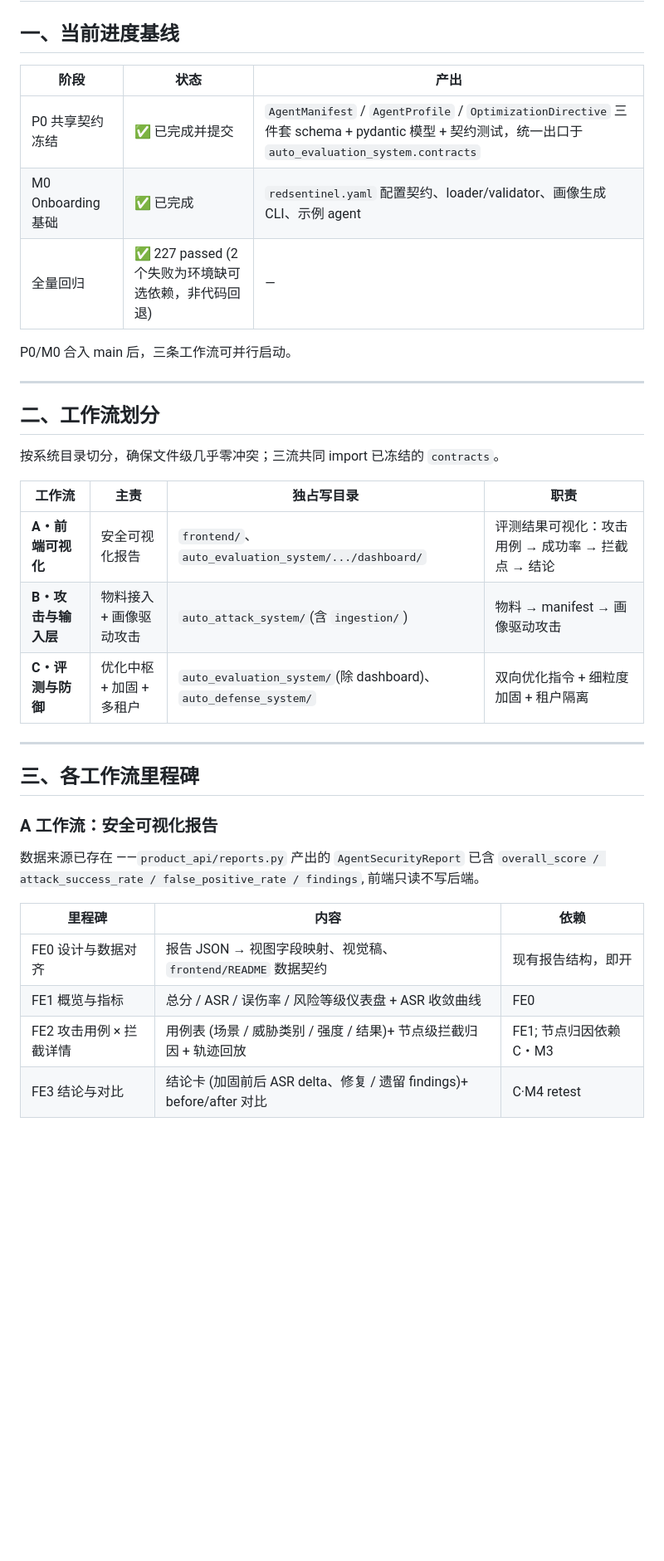
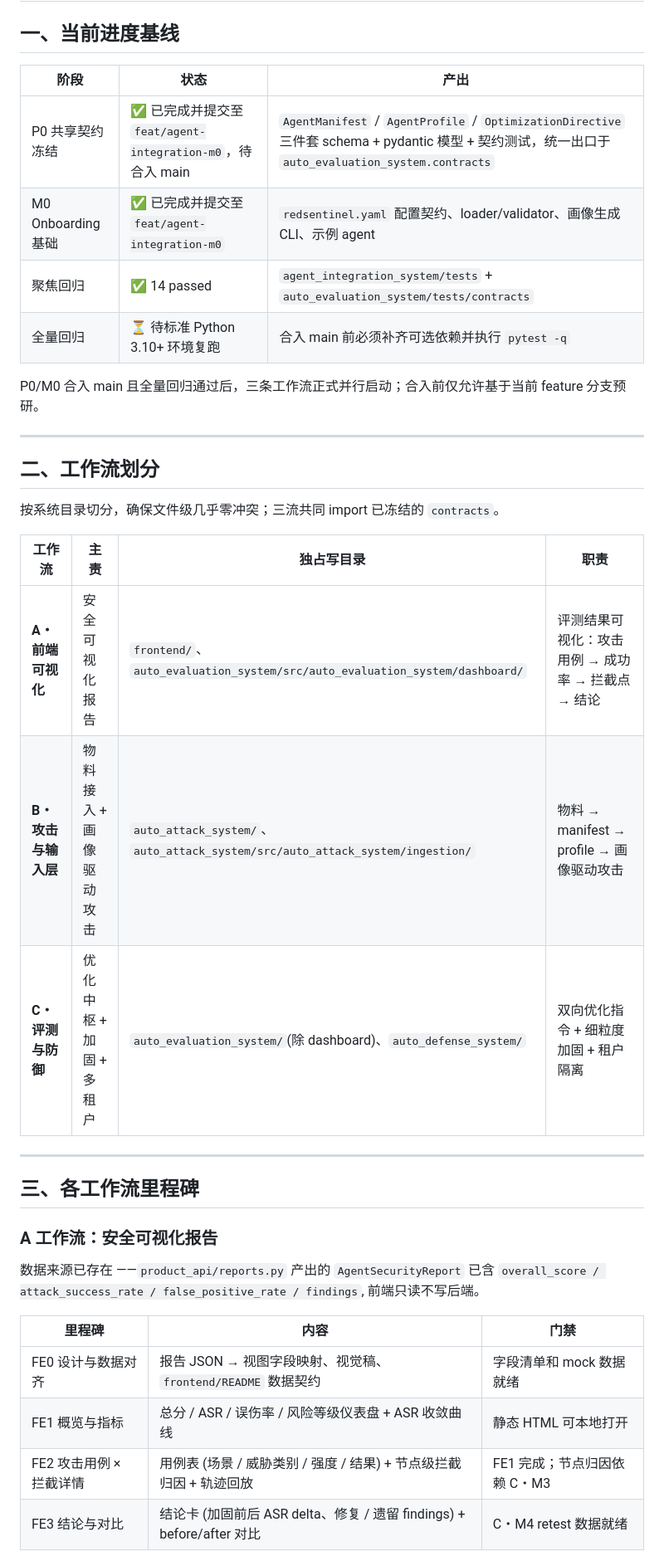
Before and after one commit to Parval0615/red-sentinel, a Markdown page: ROADMAP.md, the part around one of its changes. Shown at 83% size. GitHub-like rendering; blank space fills up the shorter version.

```diff
--- a/ROADMAP.md
+++ b/ROADMAP.md
@@ -2,13 +2,14 @@
 
 ## 一、当前进度基线
 
-| 阶段               | 状态                                                | 产出                                                         |
-| ------------------ | --------------------------------------------------- | ------------------------------------------------------------ |
-| P0 共享契约冻结    | ✅ 已完成并提交                                      | `AgentManifest` / `AgentProfile` / `OptimizationDirective` 三件套 schema + pydantic 模型 + 契约测试，统一出口于 `auto_evaluation_system.contracts` |
-| M0 Onboarding 基础 | ✅ 已完成                                            | `redsentinel.yaml` 配置契约、loader/validator、画像生成 CLI、示例 agent |
-| 全量回归           | ✅ 227 passed (2 个失败为环境缺可选依赖，非代码回退) | —                                                            |
+| 阶段               | 状态                                                     | 产出                                                         |
+| ------------------ | -------------------------------------------------------- | ------------------------------------------------------------ |
+| P0 共享契约冻结    | ✅ 已完成并提交至 `feat/agent-integration-m0`，待合入 main | `AgentManifest` / `AgentProfile` / `OptimizationDirective` 三件套 schema + pydantic 模型 + 契约测试，统一出口于 `auto_evaluation_system.contracts` |
+| M0 Onboarding 基础 | ✅ 已完成并提交至 `feat/agent-integration-m0`              | `redsentinel.yaml` 配置契约、loader/validator、画像生成 CLI、示例 agent |
+| 聚焦回归           | ✅ 14 passed                                             | `agent_integration_system/tests` + `auto_evaluation_system/tests/contracts` |
+| 全量回归           | ⏳ 待标准 Python 3.10+ 环境复跑                            | 合入 main 前必须补齐可选依赖并执行 `pytest -q`               |
 
-P0/M0 合入 main 后，三条工作流可并行启动。
+P0/M0 合入 main 且全量回归通过后，三条工作流正式并行启动；合入前仅允许基于当前 feature 分支预研。
 
 ------
 
@@ -16,10 +17,10 @@ P0/M0 合入 main 后，三条工作流可并行启动。
 
 按系统目录切分，确保文件级几乎零冲突；三流共同 import 已冻结的 `contracts`。
 
-| 工作流              | 主责                     | 独占写目录                                                   | 职责                                              |
-| ------------------- | ------------------------ | ------------------------------------------------------------ | ------------------------------------------------- |
-| **A・前端可视化**   | 安全可视化报告           | `frontend/`、`auto_evaluation_system/.../dashboard/`         | 评测结果可视化：攻击用例 → 成功率 → 拦截点 → 结论 |
-| **B・攻击与输入层** | 物料接入 + 画像驱动攻击  | `auto_attack_system/`(含 `ingestion/`)                       | 物料 → manifest → 画像驱动攻击                    |
+| 工作流              | 主责                     | 独占写目录                                                     | 职责                                              |
+| ------------------- | ------------------------ | -------------------------------------------------------------- | ------------------------------------------------- |
+| **A・前端可视化**   | 安全可视化报告           | `frontend/`、`auto_evaluation_system/src/auto_evaluation_system/dashboard/` | 评测结果可视化：攻击用例 → 成功率 → 拦截点 → 结论 |
+| **B・攻击与输入层** | 物料接入 + 画像驱动攻击  | `auto_attack_system/`、`auto_attack_system/src/auto_attack_system/ingestion/` | 物料 → manifest → profile → 画像驱动攻击          |
 | **C・评测与防御**   | 优化中枢 + 加固 + 多租户 | `auto_evaluation_system/`(除 dashboard)、`auto_defense_system/` | 双向优化指令 + 细粒度加固 + 租户隔离              |
 
 ------
@@ -30,10 +31,10 @@ P0/M0 合入 main 后，三条工作流可并行启动。
 
 数据来源已存在 ——`product_api/reports.py` 产出的 `AgentSecurityReport` 已含 `overall_score / attack_success_rate / false_positive_rate / findings`, 前端只读不写后端。
 
-| 里程碑                  | 内容                                                         | 依赖                    |
+| 里程碑                  | 内容                                                         | 门禁                    |
 | ----------------------- | ------------------------------------------------------------ | ----------------------- |
-| FE0 设计与数据对齐      | 报告 JSON → 视图字段映射、视觉稿、`frontend/README` 数据契约 | 现有报告结构，即开      |
-| FE1 概览与指标          | 总分 / ASR / 误伤率 / 风险等级仪表盘 + ASR 收敛曲线          | FE0                     |
-| FE2 攻击用例 × 拦截详情 | 用例表 (场景 / 威胁类别 / 强度 / 结果)+ 节点级拦截归因 + 轨迹回放 | FE1; 节点归因依赖 C・M3 |
-| FE3 结论与对比          | 结论卡 (加固前后 ASR delta、修复 / 遗留 findings)+ before/after 对比 | C·M4 retest             |
+| FE0 设计与数据对齐      | 报告 JSON → 视图字段映射、视觉稿、`frontend/README` 数据契约 | 字段清单和 mock 数据就绪 |
+| FE1 概览与指标          | 总分 / ASR / 误伤率 / 风险等级仪表盘 + ASR 收敛曲线          | 静态 HTML 可本地打开     |
+| FE2 攻击用例 × 拦截详情 | 用例表 (场景 / 威胁类别 / 强度 / 结果) + 节点级拦截归因 + 轨迹回放 | FE1 完成；节点归因依赖 C・M3 |
+| FE3 结论与对比          | 结论卡 (加固前后 ASR delta、修复 / 遗留 findings) + before/after 对比 | C・M4 retest 数据就绪    |
 
```
Also changed, not shown: other parts of ROADMAP.md (+31 -18 lines).
